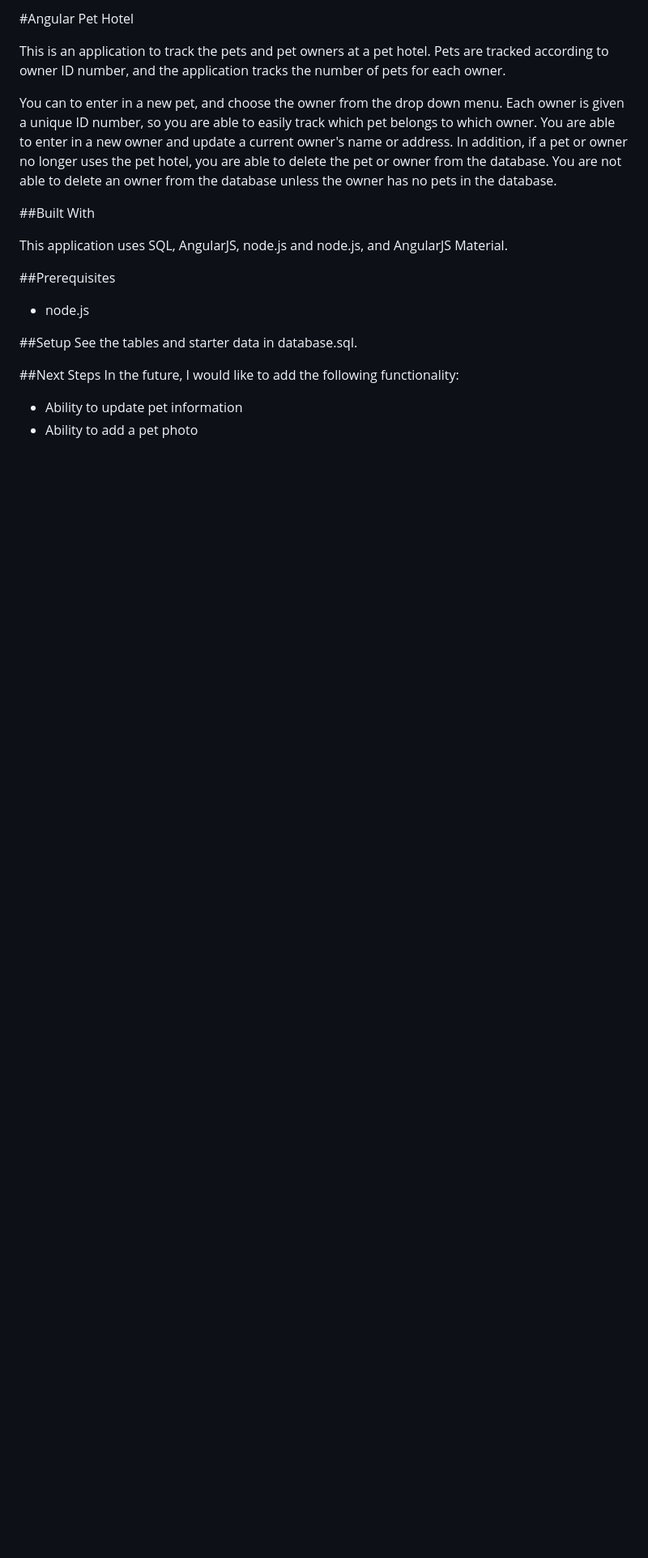
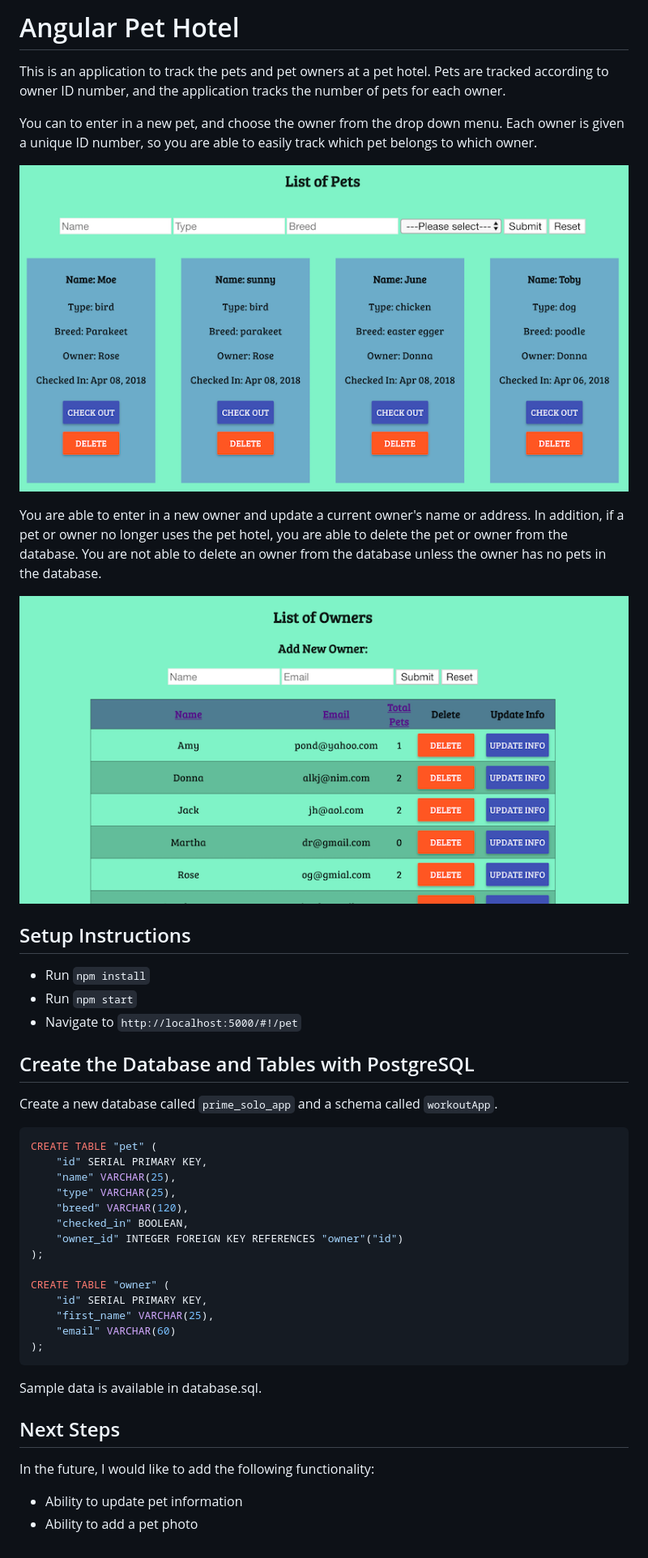
Before and after one commit to sarahbloom/pet-hotel-angular, a Markdown page: README.md, the part around the change. Shown at 81% size. Drawn GitHub-style; pictures changed too: public/owner-list.png (added), public/pet-list.png (added); blank space fills up the shorter version.

````diff
--- a/README.md
+++ b/README.md
@@ -1,20 +1,45 @@
-#Angular Pet Hotel
+# Angular Pet Hotel
 
 This is an application to track the pets and pet owners at a pet hotel. Pets are tracked according to owner ID number, and the application tracks the number of pets for each owner.
 
-You can to enter in a new pet, and choose the owner from the drop down menu. Each owner is given a unique ID number, so you are able to easily track which pet belongs to which owner. You are able to enter in a new owner and update a current owner's name or address. In addition, if a pet or owner no longer uses the pet hotel, you are able to delete the pet or owner from the database. You are not able to delete an owner from the database unless the owner has no pets in the database.
+You can to enter in a new pet, and choose the owner from the drop down menu. Each owner is given a unique ID number, so you are able to easily track which pet belongs to which owner.
 
-##Built With
+![view pets](public/pet-list.png)
 
-This application uses SQL, AngularJS, node.js and node.js, and AngularJS Material.
+You are able to enter in a new owner and update a current owner's name or address. In addition, if a pet or owner no longer uses the pet hotel, you are able to delete the pet or owner from the database. You are not able to delete an owner from the database unless the owner has no pets in the database.
 
-##Prerequisites
- * node.js
+![view owners](public/owner-list.png)
 
-##Setup
-See the tables and starter data in database.sql.
+## Setup Instructions
 
-##Next Steps
+* Run `npm install`
+* Run `npm start`
+* Navigate to `http://localhost:5000/#!/pet`
+
+## Create the Database and Tables with PostgreSQL
+
+Create a new database called `prime_solo_app` and a schema called `workoutApp`.
+
+``` SQL
+CREATE TABLE "pet" (
+	"id" SERIAL PRIMARY KEY,
+	"name" VARCHAR(25),
+	"type" VARCHAR(25),
+	"breed" VARCHAR(120),
+	"checked_in" BOOLEAN,
+	"owner_id" INTEGER FOREIGN KEY REFERENCES "owner"("id")
+);
+
+CREATE TABLE "owner" (
+	"id" SERIAL PRIMARY KEY,
+	"first_name" VARCHAR(25),
+	"email" VARCHAR(60)
+);
+```
+Sample data is available in database.sql.
+
+## Next Steps
+
 In the future, I would like to add the following functionality:
 
 * Ability to update pet information
````
Also changed, not shown: 3 other files.
